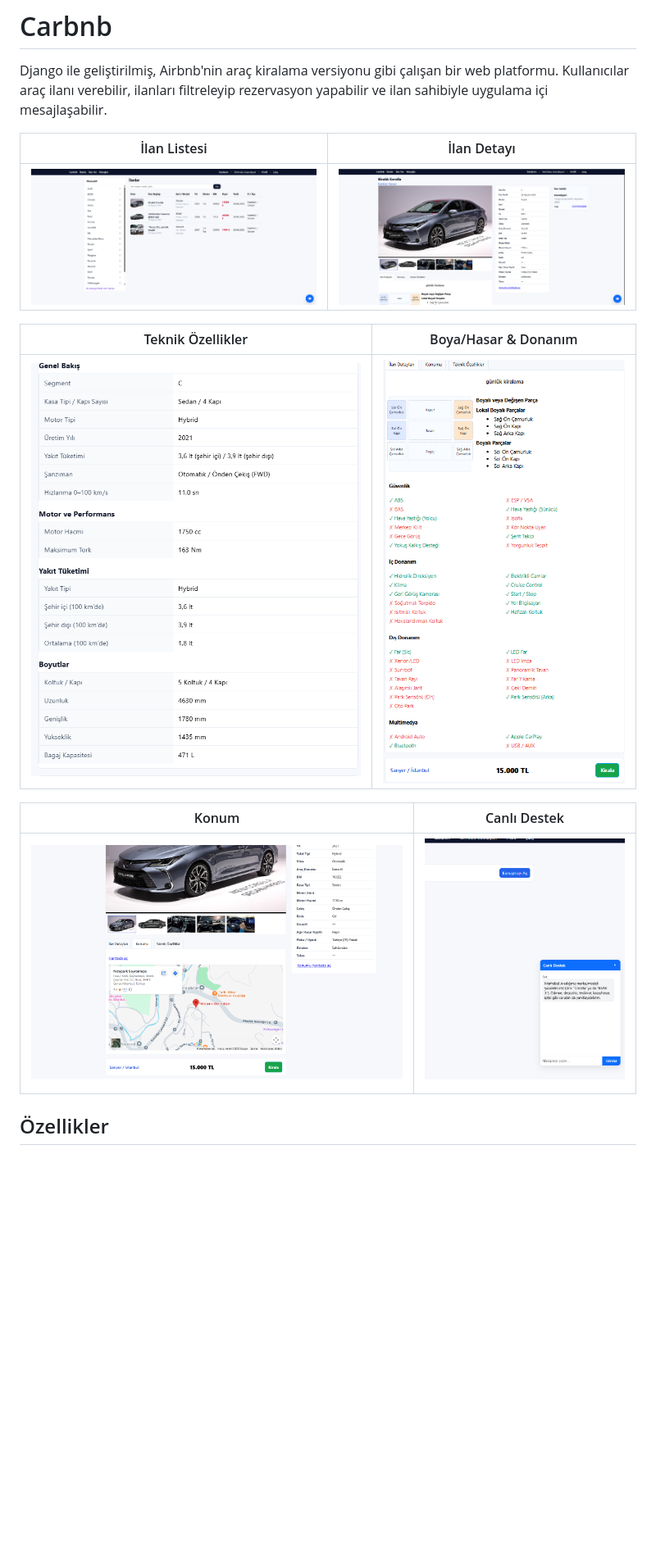
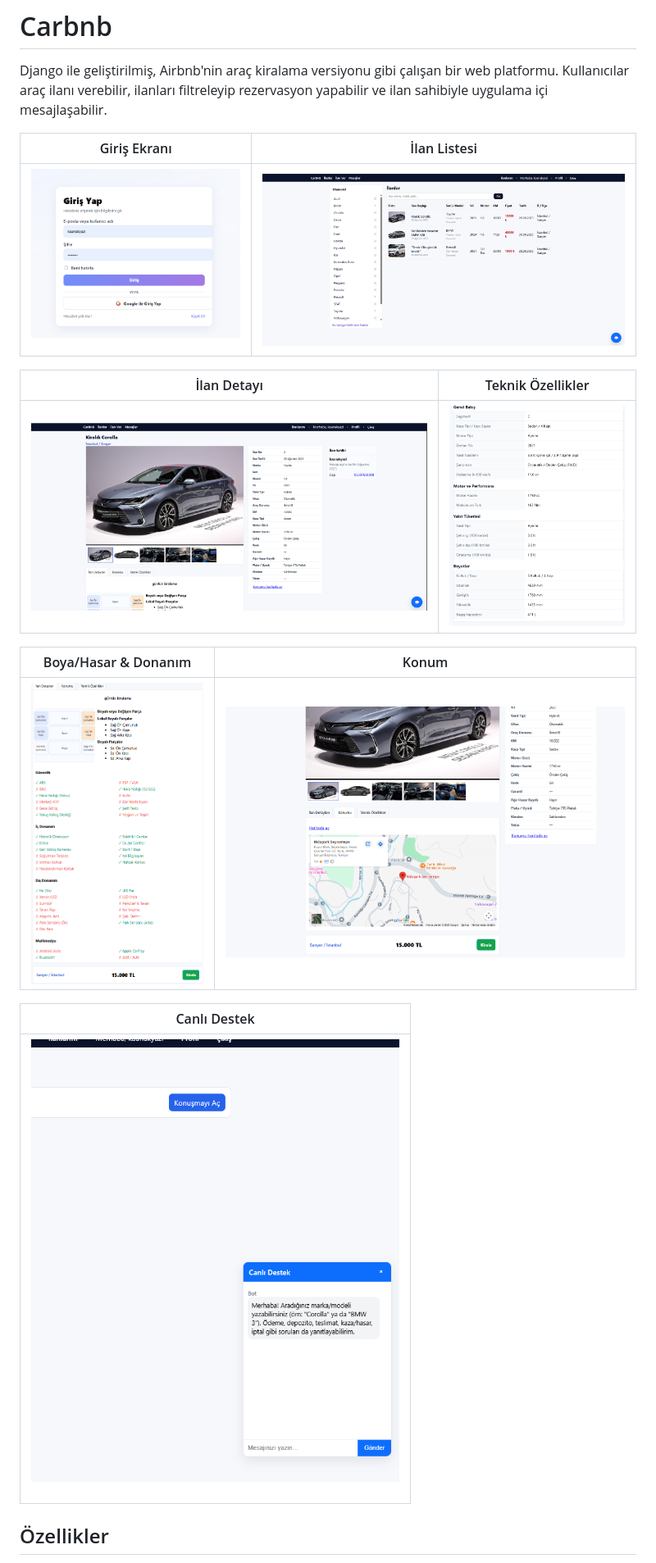
Before and after one commit to kaanakyazi21-coder/carbnb, a Markdown page: README.md, the part around the change. Shown at 82% size. GitHub-like rendering; pictures changed too: docs/giris.png (added); blank space fills up the shorter version.

Commit message:
Add login screenshot to README

```diff
--- a/README.md
+++ b/README.md
@@ -4,17 +4,21 @@ Django ile geliştirilmiş, Airbnb'nin araç kiralama versiyonu gibi çalışan
 web platformu. Kullanıcılar araç ilanı verebilir, ilanları filtreleyip
 rezervasyon yapabilir ve ilan sahibiyle uygulama içi mesajlaşabilir.
 
-| İlan Listesi | İlan Detayı |
+| Giriş Ekranı | İlan Listesi |
 |---|---|
-| ![İlan Listesi](docs/ilan_listesi.png) | ![İlan Detayı](docs/ilan_detay.png) |
+| ![Giriş](docs/giris.png) | ![İlan Listesi](docs/ilan_listesi.png) |
 
-| Teknik Özellikler | Boya/Hasar & Donanım |
+| İlan Detayı | Teknik Özellikler |
 |---|---|
-| ![Teknik Özellikler](docs/teknik_ozellikler.png) | ![Boya Hasar](docs/boya_hasar_donanim.png) |
+| ![İlan Detayı](docs/ilan_detay.png) | ![Teknik Özellikler](docs/teknik_ozellikler.png) |
 
-| Konum | Canlı Destek |
+| Boya/Hasar & Donanım | Konum |
 |---|---|
-| ![Konum](docs/konum.png) | ![Canlı Destek](docs/canli_destek.png) |
+| ![Boya Hasar](docs/boya_hasar_donanim.png) | ![Konum](docs/konum.png) |
+
+| Canlı Destek |
+|---|
+| ![Canlı Destek](docs/canli_destek.png) |
 
 ## Özellikler
 
```
